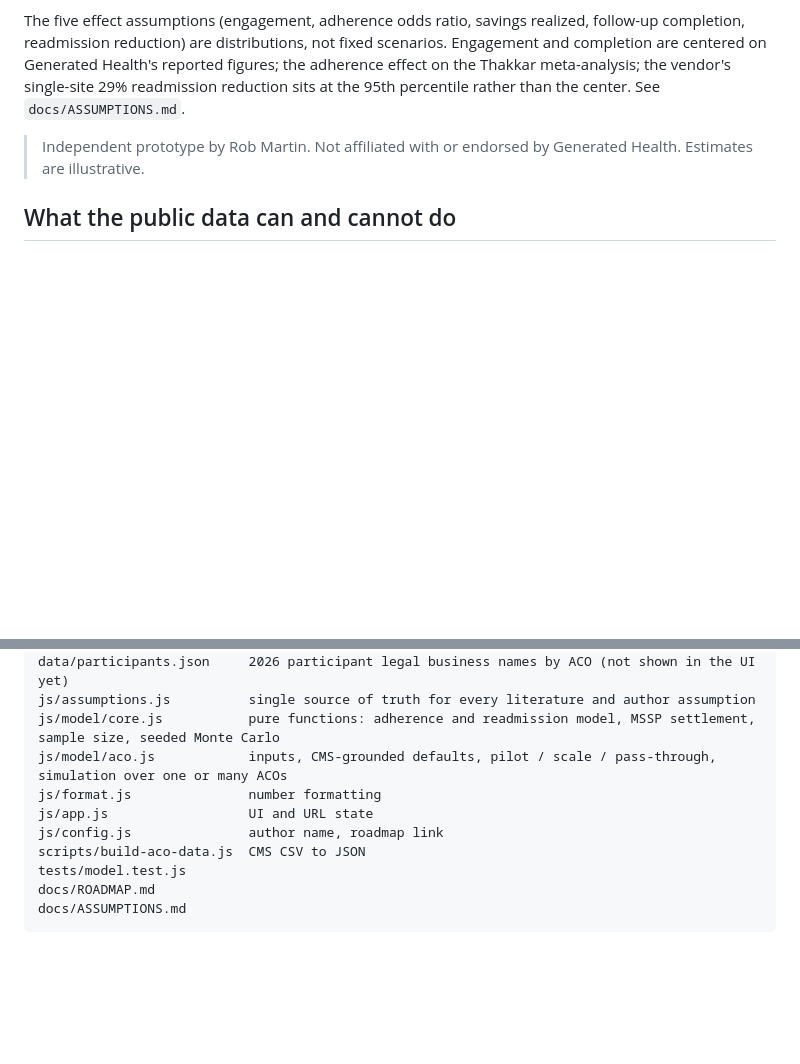
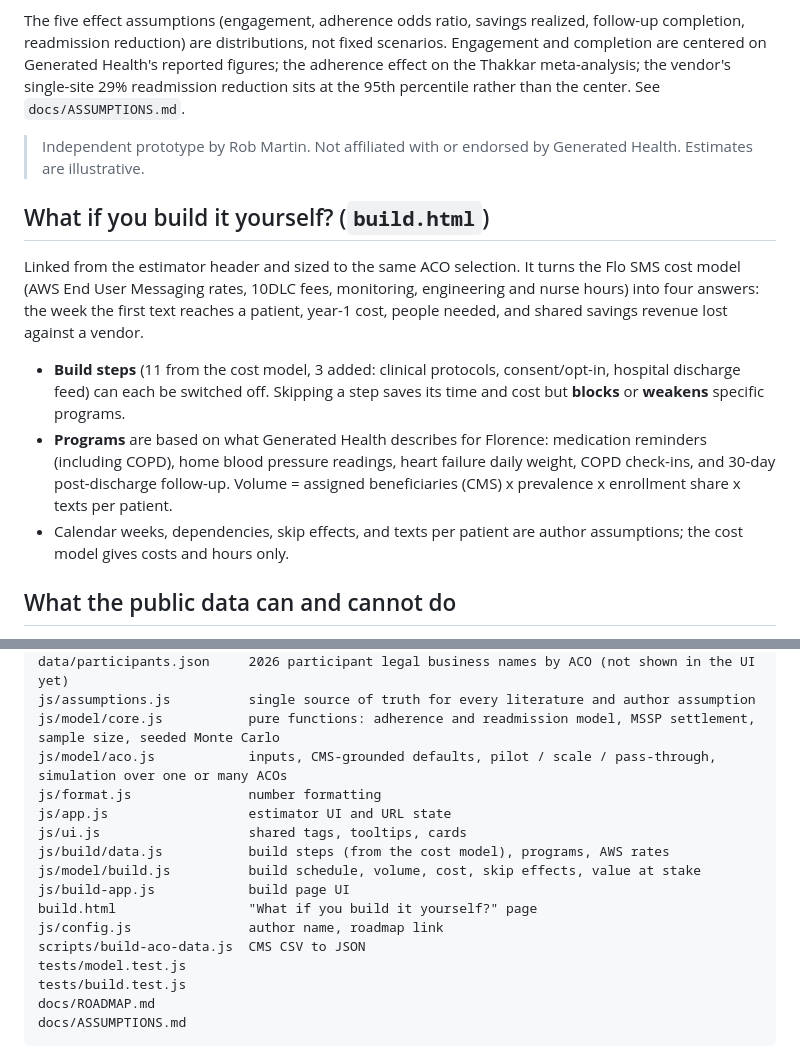
Before and after one commit to robtheducky/florence-roi, a Markdown page: README.md, 2 parts joined by grey strips. GitHub-like rendering; blank space fills up the shorter version.

Commit message:
Document the build page
Co-Authored-By: Claude Opus 5.5 (1M context) <noreply@anthropic.com>

````diff
--- a/README.md
+++ b/README.md
@@ -11,6 +11,14 @@ Every card is tagged **CMS data**, **Estimate**, **Assumption**, or **Placeholde
 The five effect assumptions (engagement, adherence odds ratio, savings realized, follow-up completion, readmission reduction) are distributions, not fixed scenarios. Engagement and completion are centered on Generated Health's reported figures; the adherence effect on the Thakkar meta-analysis; the vendor's single-site 29% readmission reduction sits at the 95th percentile rather than the center. See `docs/ASSUMPTIONS.md`.
 
 > Independent prototype by Rob Martin. Not affiliated with or endorsed by Generated Health. Estimates are illustrative.
+
+## What if you build it yourself? (`build.html`)
+
+Linked from the estimator header and sized to the same ACO selection. It turns the Flo SMS cost model (AWS End User Messaging rates, 10DLC fees, monitoring, engineering and nurse hours) into four answers: the week the first text reaches a patient, year-1 cost, people needed, and shared savings revenue lost against a vendor.
+
+- **Build steps** (11 from the cost model, 3 added: clinical protocols, consent/opt-in, hospital discharge feed) can each be switched off. Skipping a step saves its time and cost but **blocks** or **weakens** specific programs.
+- **Programs** are based on what Generated Health describes for Florence: medication reminders (including COPD), home blood pressure readings, heart failure daily weight, COPD check-ins, and 30-day post-discharge follow-up. Volume = assigned beneficiaries (CMS) x prevalence x enrollment share x texts per patient.
+- Calendar weeks, dependencies, skip effects, and texts per patient are author assumptions; the cost model gives costs and hours only.
 
 ## What the public data can and cannot do
 
@@ -59,10 +67,16 @@ js/assumptions.js          single source of truth for every literature and autho
 js/model/core.js           pure functions: adherence and readmission model, MSSP settlement, sample size, seeded Monte Carlo
 js/model/aco.js            inputs, CMS-grounded defaults, pilot / scale / pass-through, simulation over one or many ACOs
 js/format.js               number formatting
-js/app.js                  UI and URL state
+js/app.js                  estimator UI and URL state
+js/ui.js                   shared tags, tooltips, cards
+js/build/data.js           build steps (from the cost model), programs, AWS rates
+js/model/build.js          build schedule, volume, cost, skip effects, value at stake
+js/build-app.js            build page UI
+build.html                 "What if you build it yourself?" page
 js/config.js               author name, roadmap link
 scripts/build-aco-data.js  CMS CSV to JSON
 tests/model.test.js
+tests/build.test.js
 docs/ROADMAP.md
 docs/ASSUMPTIONS.md
 ```
````
Also changed, not shown: docs/ROADMAP.md (+2 -0 lines).
